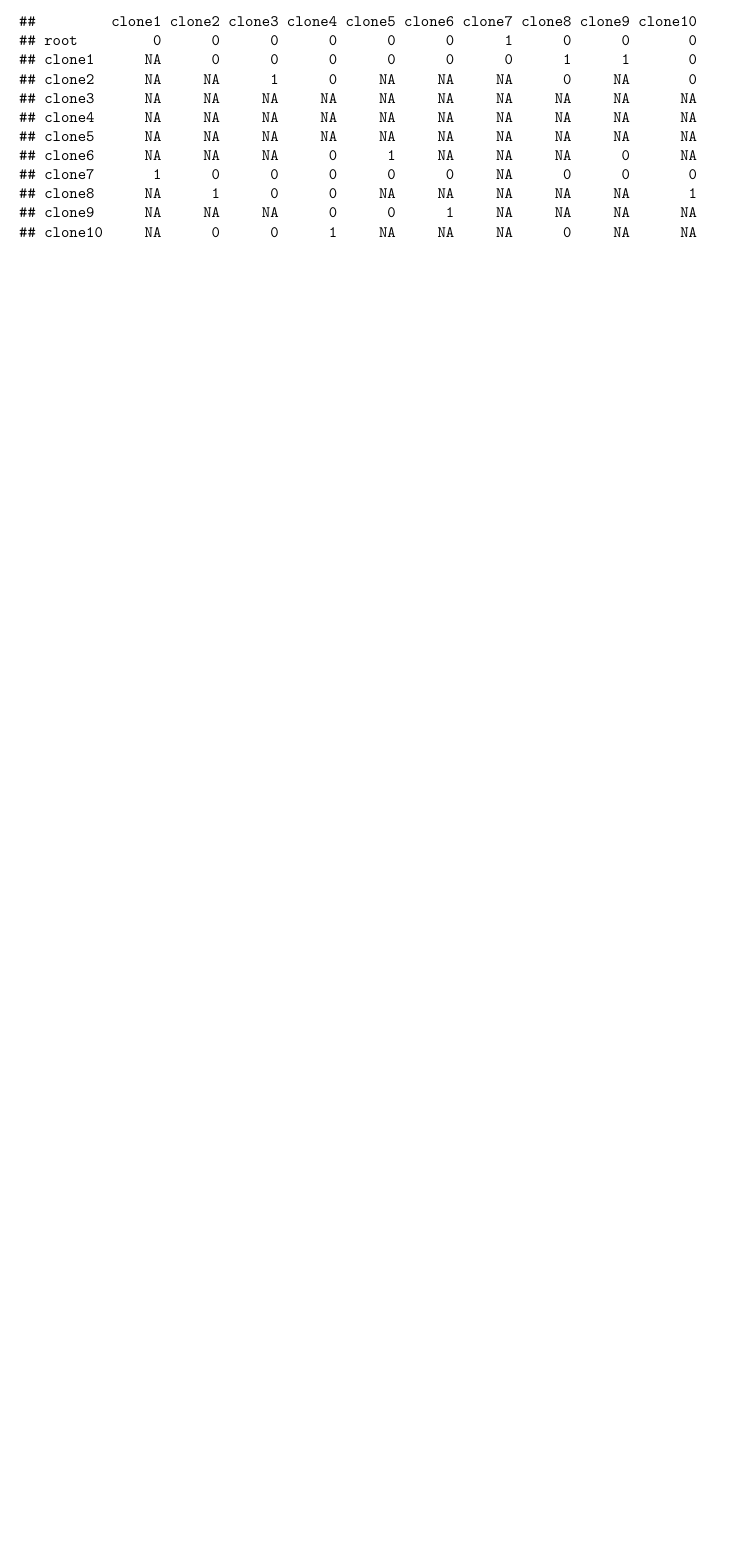
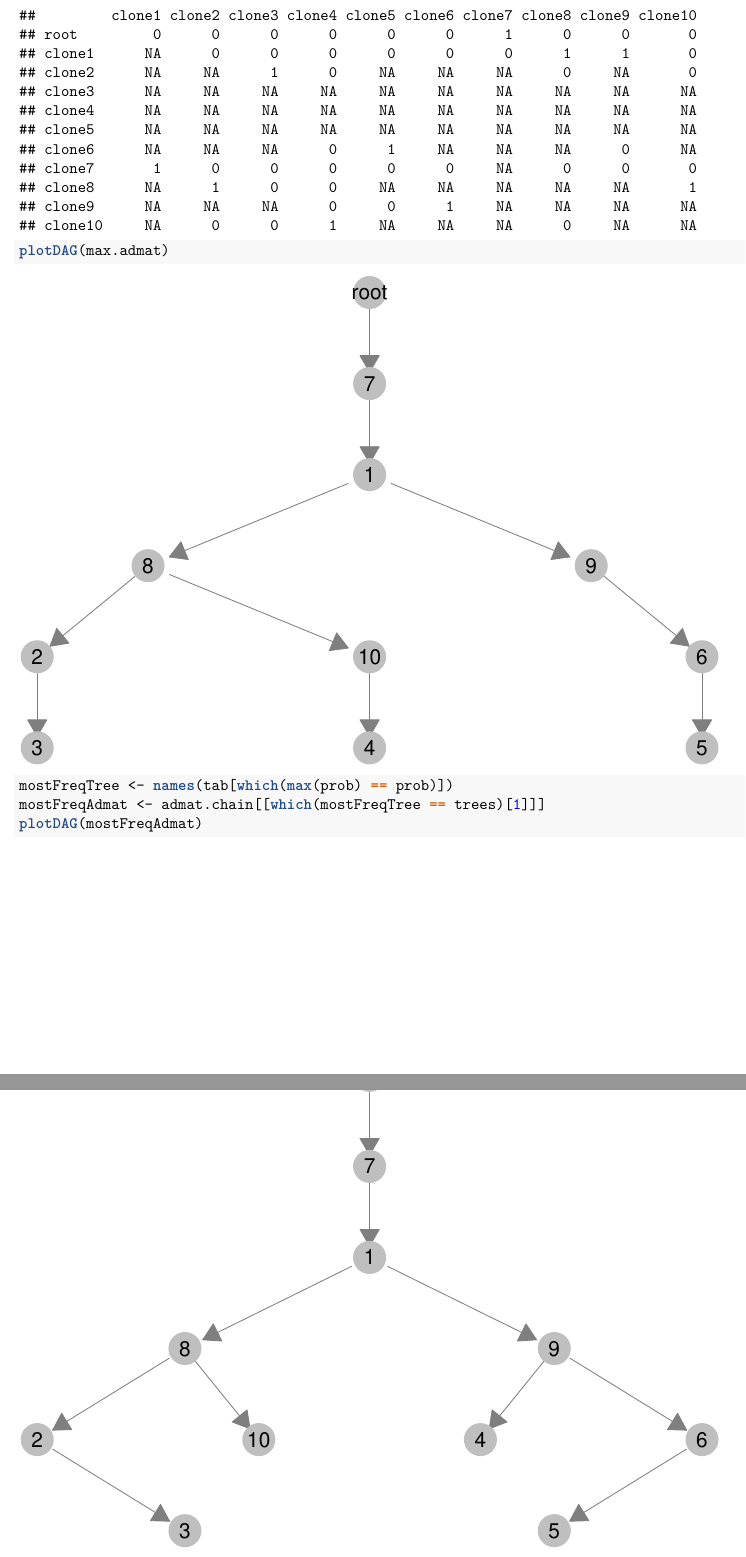
Before and after one commit to KarchinLab/pictograph, an R Markdown document (code/mh_trees_2.Rmd): part of page 4 of 4 before the commit and two parts of pages 5 and 6 of 6 after it, the two joined at a grey line, cut so that both start at the same text, the shorter picture padded with empty space. The pictures show the output file code/mh_trees_2.pdf that the author committed with the source.

Commit message:
plot trees

````diff
--- a/code/mh_trees_2.Rmd
+++ b/code/mh_trees_2.Rmd
@@ -166,4 +166,10 @@ if(length(max.score.ind) > 1) max.score.ind <- max.score.ind[1]
 max.admat <- admat.chain[[max.score.ind]]
 max.admat
 
+plotDAG(max.admat)
+
+
+mostFreqTree <- names(tab[which(max(prob) == prob)])
+mostFreqAdmat <- admat.chain[[which(mostFreqTree == trees)[1]]]
+plotDAG(mostFreqAdmat)
 ```
````
Also changed, not shown: code/mh_trees_2.pdf, code/mh_trees_2.Rmd (4 more changed lines).
